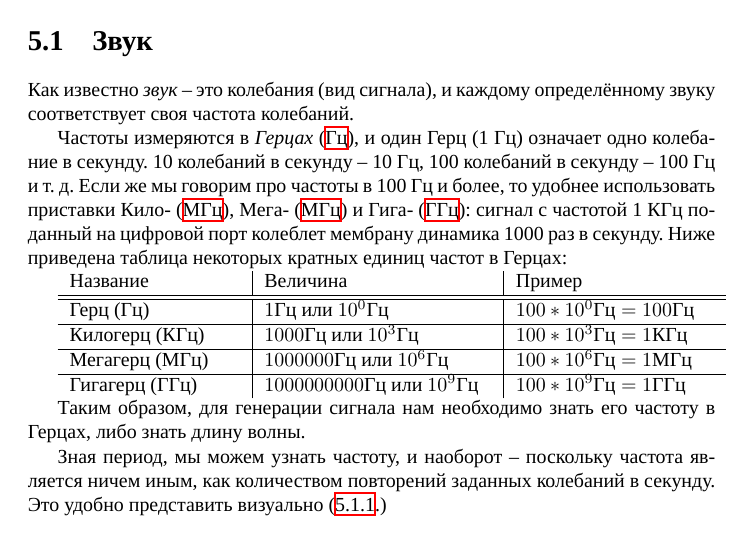
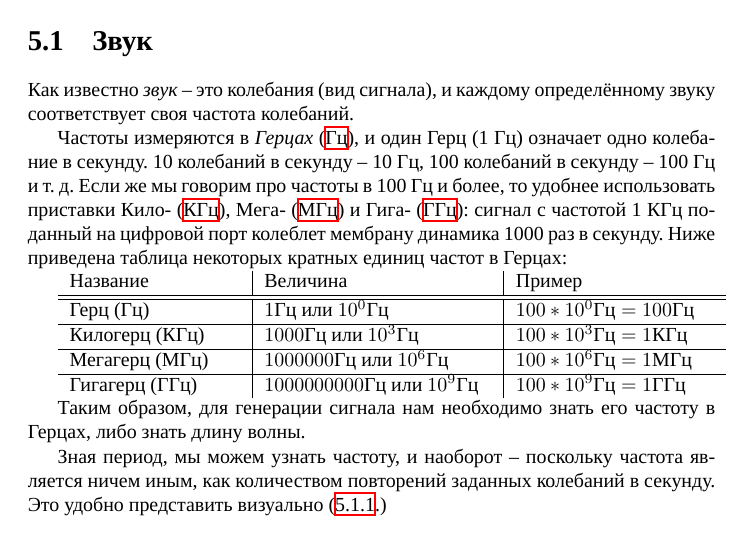
Before and after one commit to artyom-poptsov/SPARC, a LaTeX book (sparc.tex): part of page 45 of 81, cut so that both start at the same text. Compiled offline with XeLaTeX.

Commit message:
sparc.tex: Исправлена опечатка

```diff
--- a/sparc.tex
+++ b/sparc.tex
@@ -494,7 +494,7 @@ for (int c = 0; c < count; c++) {
 
 \section{Звук}
 \newglossaryentry{Гц}{name=Гц, description={Герц}}
-\newglossaryentry{КГц}{name=МГц, description={Килогерц ($10^3$ Гц)}}
+\newglossaryentry{КГц}{name=КГц, description={Килогерц ($10^3$ Гц)}}
 \newglossaryentry{МГц}{name=МГц, description={Мегагерц ($10^6$ Гц)}}
 \newglossaryentry{ГГц}{name=ГГц, description={Гигагерц ($10^9$ Гц)}}
 
```
